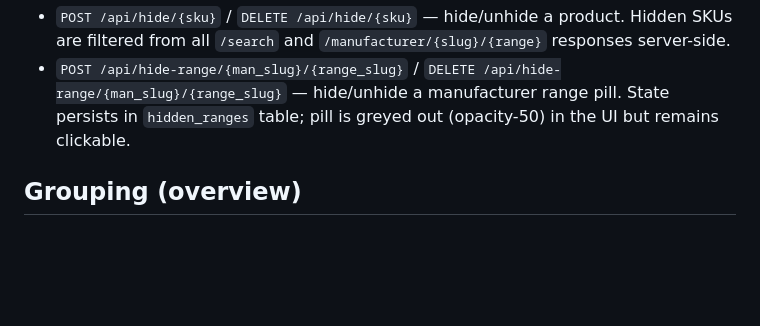
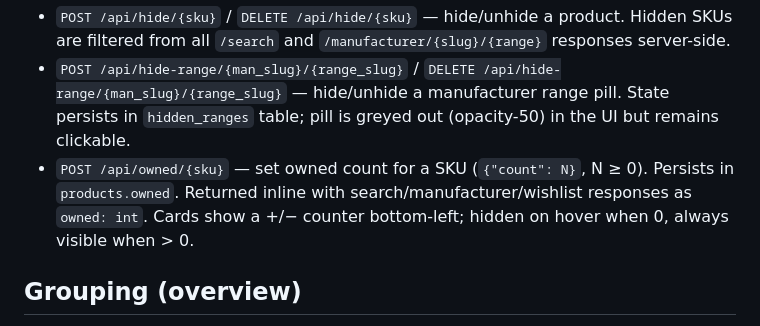
Before and after one commit to iguanaman/mini-scrape, a Markdown page: CLAUDE.md, the part around the change. GitHub-like rendering; blank space fills up the shorter version.

```diff
--- a/CLAUDE.md
+++ b/CLAUDE.md
@@ -107,6 +107,7 @@ The range_def dict is opaque to the caller — each module reads whatever keys i
 - `POST /api/wishlist/{sku}` / `DELETE /api/wishlist/{sku}` — toggle wishlist flag.
 - `POST /api/hide/{sku}` / `DELETE /api/hide/{sku}` — hide/unhide a product. Hidden SKUs are filtered from all `/search` and `/manufacturer/{slug}/{range}` responses server-side.
 - `POST /api/hide-range/{man_slug}/{range_slug}` / `DELETE /api/hide-range/{man_slug}/{range_slug}` — hide/unhide a manufacturer range pill. State persists in `hidden_ranges` table; pill is greyed out (opacity-50) in the UI but remains clickable.
+- `POST /api/owned/{sku}` — set owned count for a SKU (`{"count": N}`, N ≥ 0). Persists in `products.owned`. Returned inline with search/manufacturer/wishlist responses as `owned: int`. Cards show a +/− counter bottom-left; hidden on hover when 0, always visible when > 0.
 
 ## Grouping (overview)
 Same product across multiple retailers collapses into one card. Bucket by SKU first (item field, or SKU-pattern found in title), else by sorted title tokens. A second pass fuzzy-merges SKU-keyed and token-keyed groups for the same product (Levenshtein ≤ 1 on tokens ≥ 4 chars, ≥ 70% overlap), with a guard against merging sequence-marker variants (II / III / 2 / 3). Algorithm details + edge cases in `docs/internals.md`.
```
Also changed, not shown: docs/db.md (+4 -2 lines).
